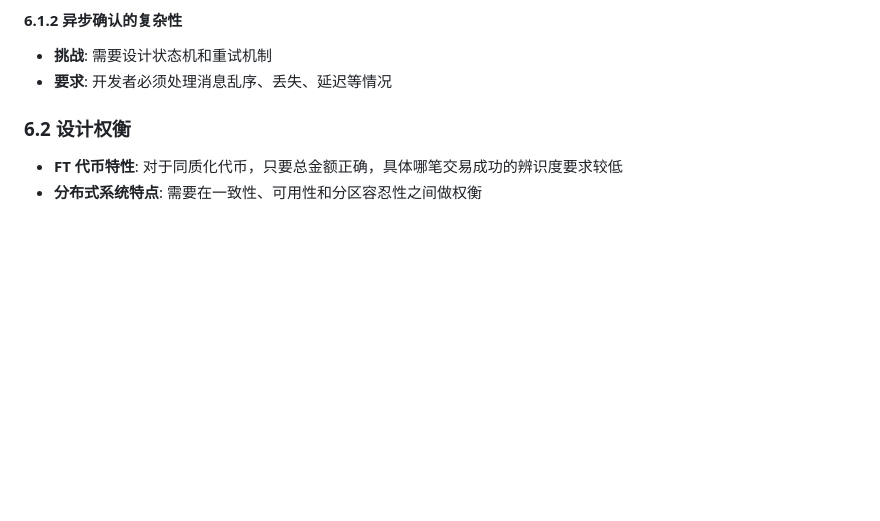
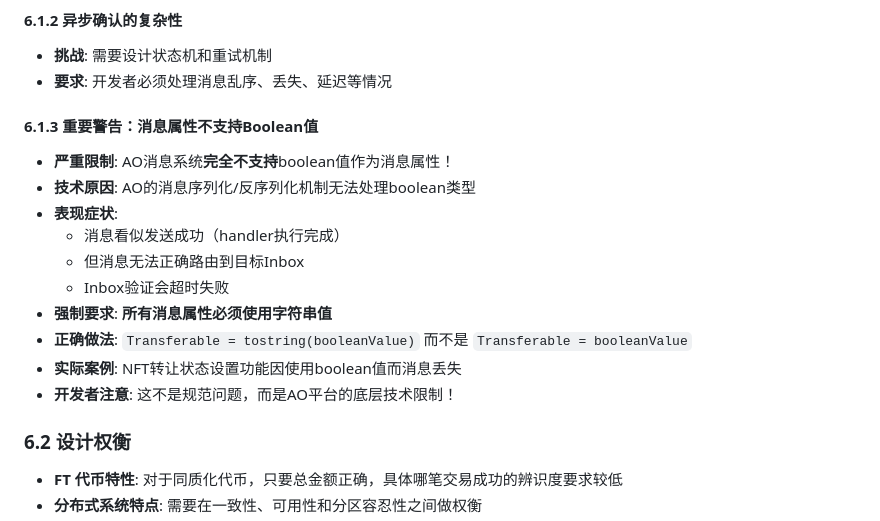
Before and after one commit to dddappp/A-AO-Demo, a Markdown page: docs/AO-token-research/AO-token-research-report_CN.md, the part around the change. Drawn GitHub-style; blank space fills up the shorter version.

Commit message:
Add critical warning about AO boolean message property limitation in research report

```diff
--- a/docs/AO-token-research/AO-token-research-report_CN.md
+++ b/docs/AO-token-research/AO-token-research-report_CN.md
@@ -930,6 +930,18 @@ end)
 #### 6.1.2 异步确认的复杂性
 - **挑战**: 需要设计状态机和重试机制
 - **要求**: 开发者必须处理消息乱序、丢失、延迟等情况
+
+#### 6.1.3 **重要警告：消息属性不支持Boolean值**
+- **严重限制**: AO消息系统**完全不支持**boolean值作为消息属性！
+- **技术原因**: AO的消息序列化/反序列化机制无法处理boolean类型
+- **表现症状**:
+  - 消息看似发送成功（handler执行完成）
+  - 但消息无法正确路由到目标Inbox
+  - Inbox验证会超时失败
+- **强制要求**: **所有消息属性必须使用字符串值**
+- **正确做法**: `Transferable = tostring(booleanValue)` 而不是 `Transferable = booleanValue`
+- **实际案例**: NFT转让状态设置功能因使用boolean值而消息丢失
+- **开发者注意**: 这不是规范问题，而是AO平台的底层技术限制！
 
 ### 6.2 设计权衡
 - **FT 代币特性**: 对于同质化代币，只要总金额正确，具体哪笔交易成功的辨识度要求较低
```
